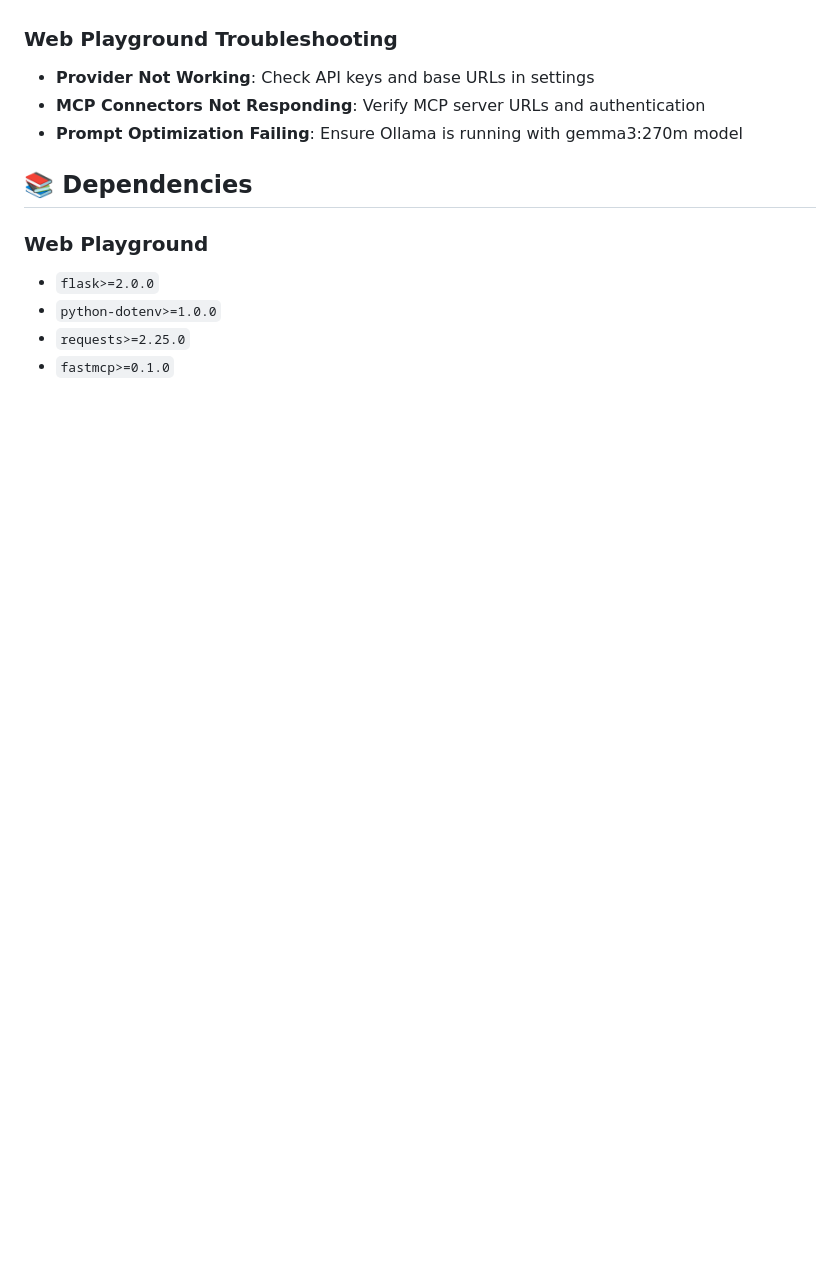
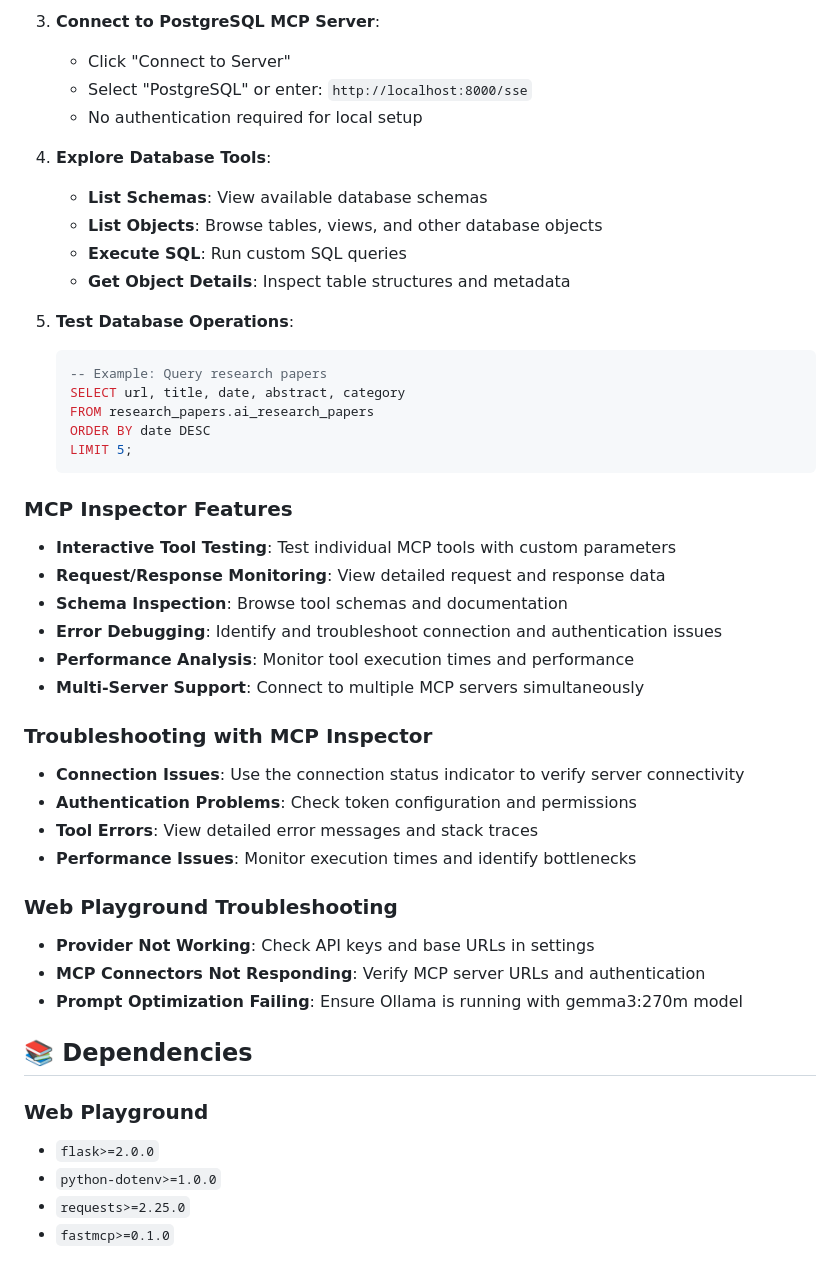
Before and after one commit to amitpuri/llm-playground, a Markdown page: README.md, the part around the change printed below. Drawn GitHub-style; blank space fills up the shorter version.

````diff
--- a/README.md
+++ b/README.md
@@ -406,3 +471,39 @@ result = await client.call_tool("execute_sql", {
+3. **Connect to PostgreSQL MCP Server**:
+   - Click "Connect to Server"
+   - Select "PostgreSQL" or enter: `http://localhost:8000/sse`
+   - No authentication required for local setup
+
+4. **Explore Database Tools**:
+   - **List Schemas**: View available database schemas
+   - **List Objects**: Browse tables, views, and other database objects
+   - **Execute SQL**: Run custom SQL queries
+   - **Get Object Details**: Inspect table structures and metadata
+
+5. **Test Database Operations**:
+   ```sql
+   -- Example: Query research papers
+   SELECT url, title, date, abstract, category
+   FROM research_papers.ai_research_papers
+   ORDER BY date DESC
+   LIMIT 5;
+   ```
+
+### MCP Inspector Features
+
+- **Interactive Tool Testing**: Test individual MCP tools with custom parameters
+- **Request/Response Monitoring**: View detailed request and response data
+- **Schema Inspection**: Browse tool schemas and documentation
+- **Error Debugging**: Identify and troubleshoot connection and authentication issues
+- **Performance Analysis**: Monitor tool execution times and performance
+- **Multi-Server Support**: Connect to multiple MCP servers simultaneously
+
+### Troubleshooting with MCP Inspector
+
+- **Connection Issues**: Use the connection status indicator to verify server connectivity
+- **Authentication Problems**: Check token configuration and permissions
+- **Tool Errors**: View detailed error messages and stack traces
+- **Performance Issues**: Monitor execution times and identify bottlenecks
+
 ### Web Playground Troubleshooting
 
 - **Provider Not Working**: Check API keys and base URLs in settings
````
Also changed, not shown: other parts of README.md (+65 -0 lines).
